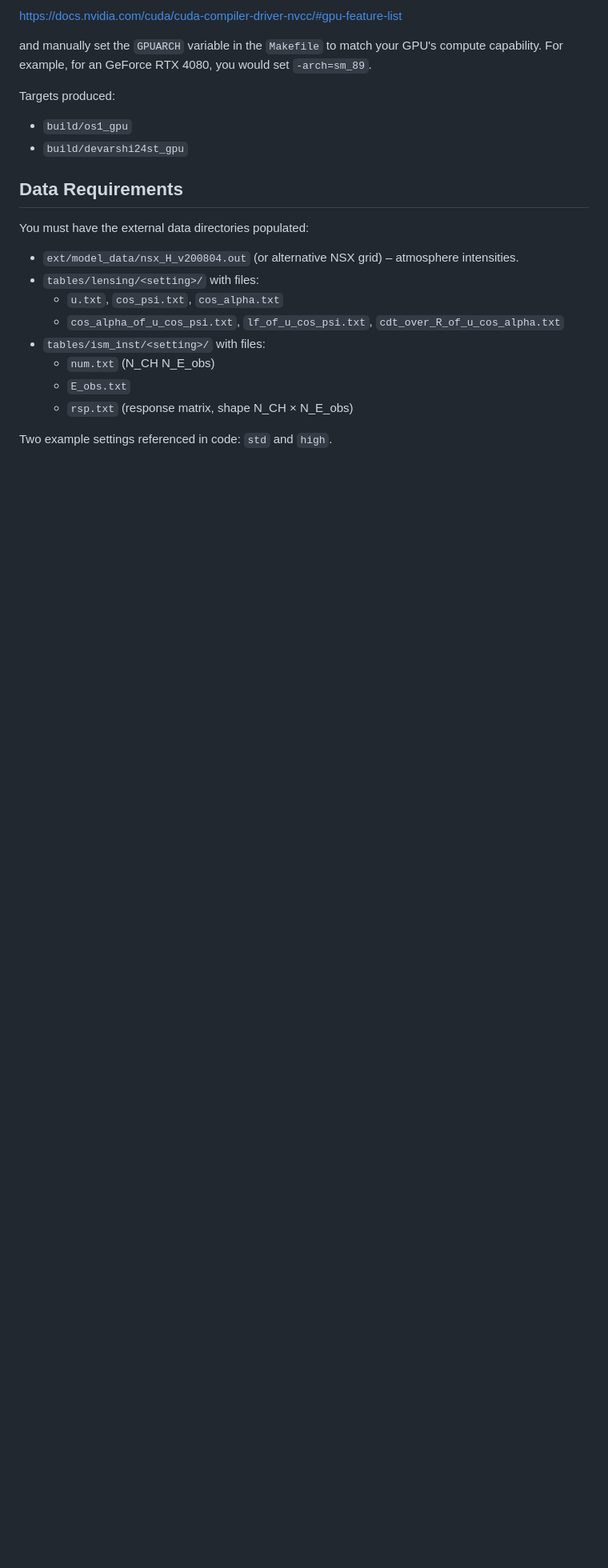
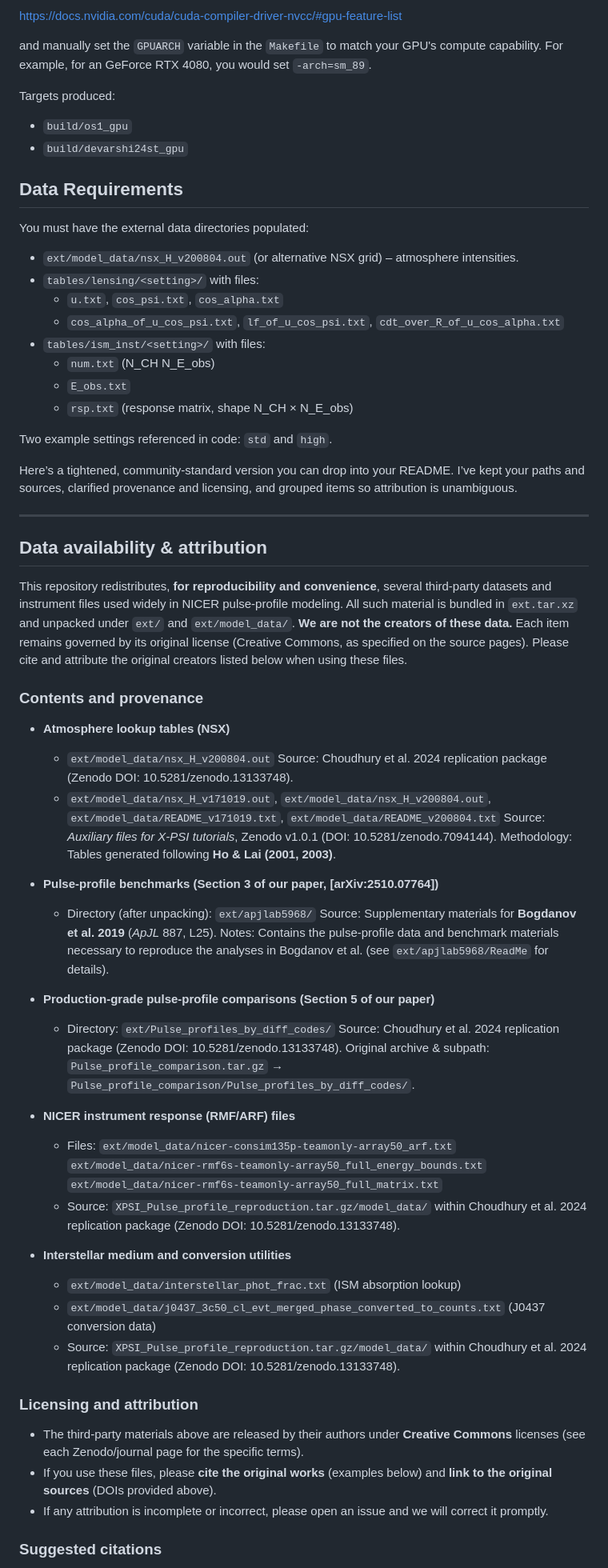
Before and after one commit to fizban007/gpu_ppm, a Markdown page: README.md, the part around one of its changes. Shown at 80% size. GitHub-like rendering; blank space fills up the shorter version.

Commit message:
add statement of data

```diff
--- a/README.md
+++ b/README.md
@@ -111,3 +111,55 @@ You must have the external data directories populated:
 
 Two example settings referenced in code: `std` and `high`.
 
+Here’s a tightened, community-standard version you can drop into your README. I’ve kept your paths and sources, clarified provenance and licensing, and grouped items so attribution is unambiguous.
+
+---
+
+## Data availability & attribution
+
+This repository redistributes, **for reproducibility and convenience**, several third-party datasets and instrument files used widely in NICER pulse-profile modeling. All such material is bundled in `ext.tar.xz` and unpacked under `ext/` and `ext/model_data/`. **We are not the creators of these data.** Each item remains governed by its original license (Creative Commons, as specified on the source pages). Please cite and attribute the original creators listed below when using these files.
+
+### Contents and provenance
+
+* **Atmosphere lookup tables (NSX)**
+
+  * `ext/model_data/nsx_H_v200804.out`
+    Source: Choudhury et al. 2024 replication package (Zenodo DOI: 10.5281/zenodo.13133748).
+  * `ext/model_data/nsx_H_v171019.out`, `ext/model_data/nsx_H_v200804.out`, `ext/model_data/README_v171019.txt`, `ext/model_data/README_v200804.txt`
+    Source: *Auxiliary files for X-PSI tutorials*, Zenodo v1.0.1 (DOI: 10.5281/zenodo.7094144).
+    Methodology: Tables generated following **Ho & Lai (2001, 2003)**.
+
+* **Pulse-profile benchmarks (Section 3 of our paper, [arXiv:2510.07764])**
+
+  * Directory (after unpacking): `ext/apjlab5968/`
+    Source: Supplementary materials for **Bogdanov et al. 2019** (*ApJL* 887, L25).
+    Notes: Contains the pulse-profile data and benchmark materials necessary to reproduce the analyses in Bogdanov et al. (see `ext/apjlab5968/ReadMe` for details).
+
+* **Production-grade pulse-profile comparisons (Section 5 of our paper)**
+
+  * Directory: `ext/Pulse_profiles_by_diff_codes/`
+    Source: Choudhury et al. 2024 replication package (Zenodo DOI: 10.5281/zenodo.13133748).
+    Original archive & subpath: `Pulse_profile_comparison.tar.gz` → `Pulse_profile_comparison/Pulse_profiles_by_diff_codes/`.
+
+* **NICER instrument response (RMF/ARF) files**
+
+  * Files:
+    `ext/model_data/nicer-consim135p-teamonly-array50_arf.txt`
+    `ext/model_data/nicer-rmf6s-teamonly-array50_full_energy_bounds.txt`
+    `ext/model_data/nicer-rmf6s-teamonly-array50_full_matrix.txt`
+  * Source: `XPSI_Pulse_profile_reproduction.tar.gz/model_data/` within Choudhury et al. 2024 replication package (Zenodo DOI: 10.5281/zenodo.13133748).
+
+* **Interstellar medium and conversion utilities**
+
+  * `ext/model_data/interstellar_phot_frac.txt` (ISM absorption lookup)
+  * `ext/model_data/j0437_3c50_cl_evt_merged_phase_converted_to_counts.txt` (J0437 conversion data)
+  * Source: `XPSI_Pulse_profile_reproduction.tar.gz/model_data/` within Choudhury et al. 2024 replication package (Zenodo DOI: 10.5281/zenodo.13133748).
+
+### Licensing and attribution
+
+* The third-party materials above are released by their authors under **Creative Commons** licenses (see each Zenodo/journal page for the specific terms).
+* If you use these files, please **cite the original works** (examples below) and **link to the original sources** (DOIs provided above).
+* If any attribution is incomplete or incorrect, please open an issue and we will correct it promptly.
+
+### Suggested citations
+
```
Also changed, not shown: other parts of README.md (+13 -0 lines).
